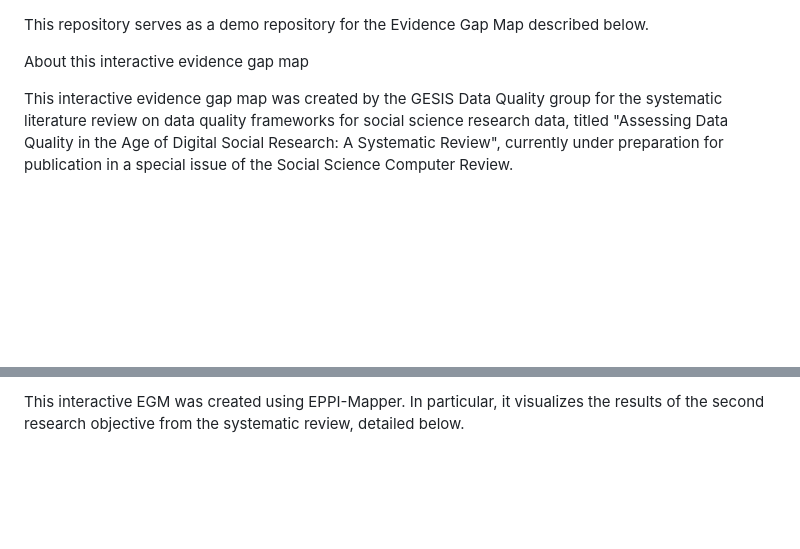
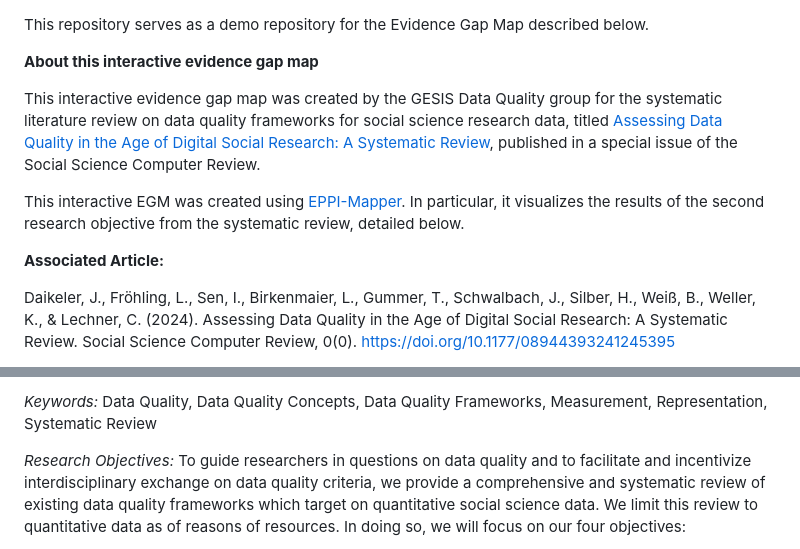
Before and after one commit to frohleon/egm, a Markdown page: README.md, 2 parts joined by grey strips. Rendered like a GitHub page; blank space fills up the shorter version.

```diff
--- a/README.md
+++ b/README.md
@@ -1,9 +1,12 @@
 This repository serves as a demo repository for the Evidence Gap Map described below.
 
-About this interactive evidence gap map
+**About this interactive evidence gap map**
 
+This interactive evidence gap map was created by the GESIS Data Quality group for the systematic literature review on data quality frameworks for social science research data, titled [Assessing Data Quality in the Age of Digital Social Research: A Systematic Review](https://doi.org/10.31235/osf.io/gfbjk), published in a special issue of the Social Science Computer Review.
 
+This interactive EGM was created using [EPPI-Mapper](https://eppi.ioe.ac.uk/cms/Default.aspx?tabid=3790). In particular, it visualizes the results of the second research objective from the systematic review, detailed below.
 
-This interactive evidence gap map was created by the GESIS Data Quality group for the systematic literature review on data quality frameworks for social science research data, titled "Assessing Data Quality in the Age of Digital Social Research: A Systematic Review", currently under preparation for publication in a special issue of the Social Science Computer Review.
+**Associated Article:**
 
+Daikeler, J., Fröhling, L., Sen, I., Birkenmaier, L., Gummer, T., Schwalbach, J., Silber, H., Weiß, B., Weller, K., & Lechner, C. (2024). Assessing Data Quality in the Age of Digital Social Research: A Systematic Review. Social Science Computer Review, 0(0). <https://doi.org/10.1177/08944393241245395>
 
@@ -10,4 +14,5 @@ This interactive evidence gap map was created by the GESIS Data Quality group fo
 
-This interactive EGM was created using EPPI-Mapper. In particular, it visualizes the results of the second research objective from the systematic review, detailed below.
+*Keywords:* Data Quality, Data Quality Concepts, Data Quality Frameworks, Measurement, Representation, Systematic Review
 
+*Research Objectives:* To guide researchers in questions on data quality and to facilitate and incentivize interdisciplinary exchange on data quality criteria, we provide a comprehensive and systematic review of existing data quality frameworks which target on quantitative social science data. We limit this review to quantitative data as of reasons of resources. In doing so, we will focus on our four objectives:
 
```
Also changed, not shown: other parts of README.md (+2 -21 lines).
